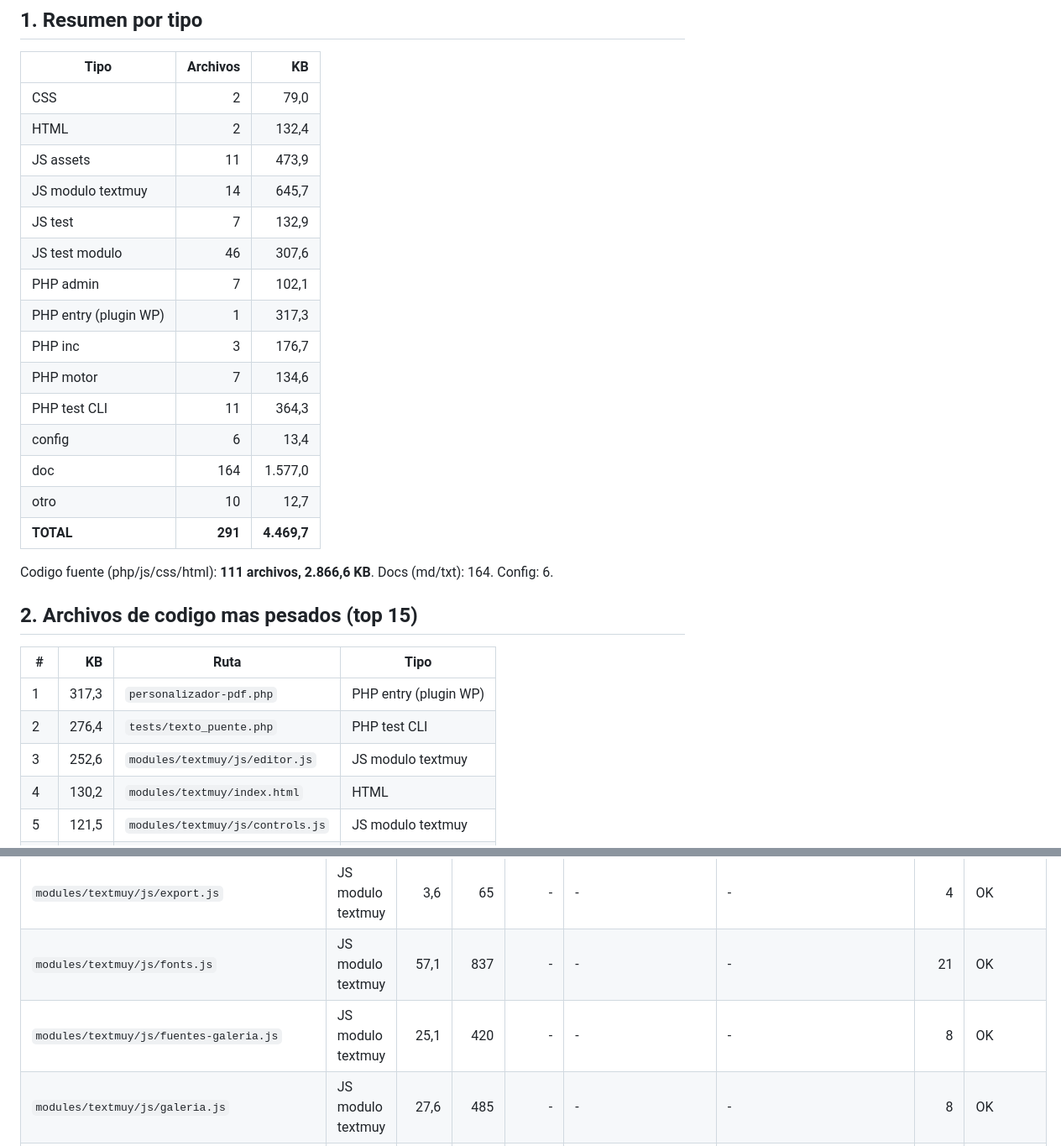
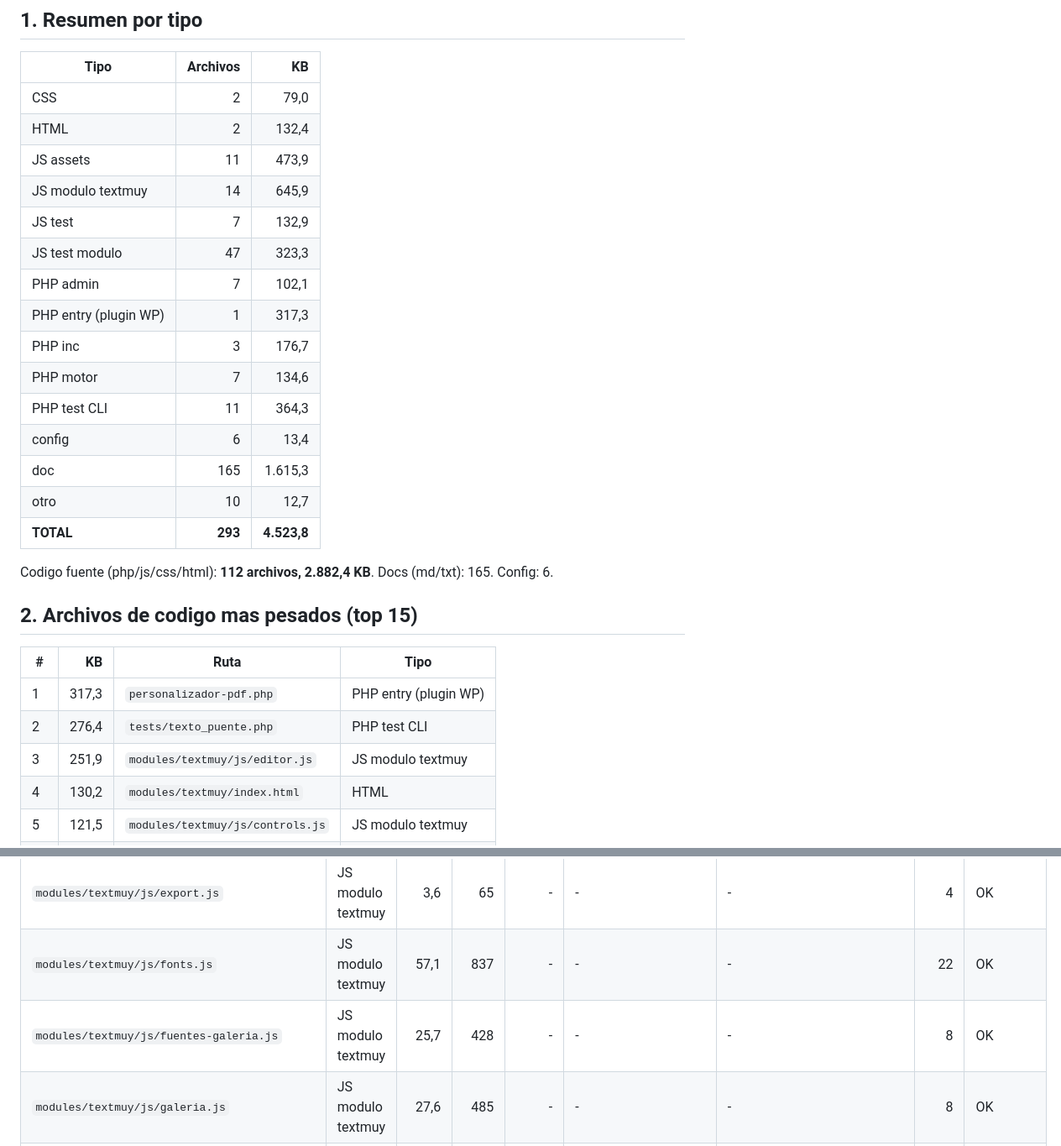
Before and after one commit to muyunicos/PersonalizadorPDF, a Markdown page: docs/inventario-repo.md, 2 parts joined by grey strips. Shown at 84% size. GitHub-like rendering.

Commit message:
chore: inventario del repo regenerado tras documentar el laboratorio local

```diff
--- a/docs/inventario-repo.md
+++ b/docs/inventario-repo.md
@@ -12,20 +12,20 @@
 | CSS | 2 | 79,0 |
 | HTML | 2 | 132,4 |
 | JS assets | 11 | 473,9 |
-| JS modulo textmuy | 14 | 645,7 |
+| JS modulo textmuy | 14 | 645,9 |
 | JS test | 7 | 132,9 |
-| JS test modulo | 46 | 307,6 |
+| JS test modulo | 47 | 323,3 |
 | PHP admin | 7 | 102,1 |
 | PHP entry (plugin WP) | 1 | 317,3 |
 | PHP inc | 3 | 176,7 |
 | PHP motor | 7 | 134,6 |
 | PHP test CLI | 11 | 364,3 |
 | config | 6 | 13,4 |
-| doc | 164 | 1.577,0 |
+| doc | 165 | 1.615,3 |
 | otro | 10 | 12,7 |
-| **TOTAL** | **291** | **4.469,7** |
+| **TOTAL** | **293** | **4.523,8** |
 
-Codigo fuente (php/js/css/html): **111 archivos, 2.866,6 KB**. Docs (md/txt): 164. Config: 6.
+Codigo fuente (php/js/css/html): **112 archivos, 2.882,4 KB**. Docs (md/txt): 165. Config: 6.
 
 ## 2. Archivos de codigo mas pesados (top 15)
 
@@ -33,7 +33,7 @@ Codigo fuente (php/js/css/html): **111 archivos, 2.866,6 KB**. Docs (md/txt): 16
 |---|---:|---|---|
 | 1 | 317,3 | `personalizador-pdf.php` | PHP entry (plugin WP) |
 | 2 | 276,4 | `tests/texto_puente.php` | PHP test CLI |
-| 3 | 252,6 | `modules/textmuy/js/editor.js` | JS modulo textmuy |
+| 3 | 251,9 | `modules/textmuy/js/editor.js` | JS modulo textmuy |
 | 4 | 130,2 | `modules/textmuy/index.html` | HTML |
 | 5 | 121,5 | `modules/textmuy/js/controls.js` | JS modulo textmuy |
 | 6 | 118,2 | `assets/admin.js` | JS assets |
@@ -94,8 +94,8 @@ enqueue, `<script src>`, etc.).
 | `modules/textmuy/js/effects/distort-engine.js` | JS modulo textmuy | 15,5 | 263 | - | - | - | 6 | OK |
 | `modules/textmuy/js/effects/specular-webgl.js` | JS modulo textmuy | 15,9 | 278 | - | - | - | 2 | OK |
 | `modules/textmuy/js/export.js` | JS modulo textmuy | 3,6 | 65 | - | - | - | 4 | OK |
-| `modules/textmuy/js/fonts.js` | JS modulo textmuy | 57,1 | 837 | - | - | - | 21 | OK |
-| `modules/textmuy/js/fuentes-galeria.js` | JS modulo textmuy | 25,1 | 420 | - | - | - | 8 | OK |
+| `modules/textmuy/js/fonts.js` | JS modulo textmuy | 57,1 | 837 | - | - | - | 22 | OK |
+| `modules/textmuy/js/fuentes-galeria.js` | JS modulo textmuy | 25,7 | 428 | - | - | - | 8 | OK |
 | `modules/textmuy/js/galeria.js` | JS modulo textmuy | 27,6 | 485 | - | - | - | 8 | OK |
 | `modules/textmuy/js/gradient-picker.js` | JS modulo textmuy | 11,1 | 205 | - | - | - | 1 | OK |
 | `modules/textmuy/js/main.js` | JS modulo textmuy | 6,5 | 109 | - | - | - | 2 | OK |
```
Also changed, not shown: other parts of docs/inventario-repo.md (+8 -7 lines).
